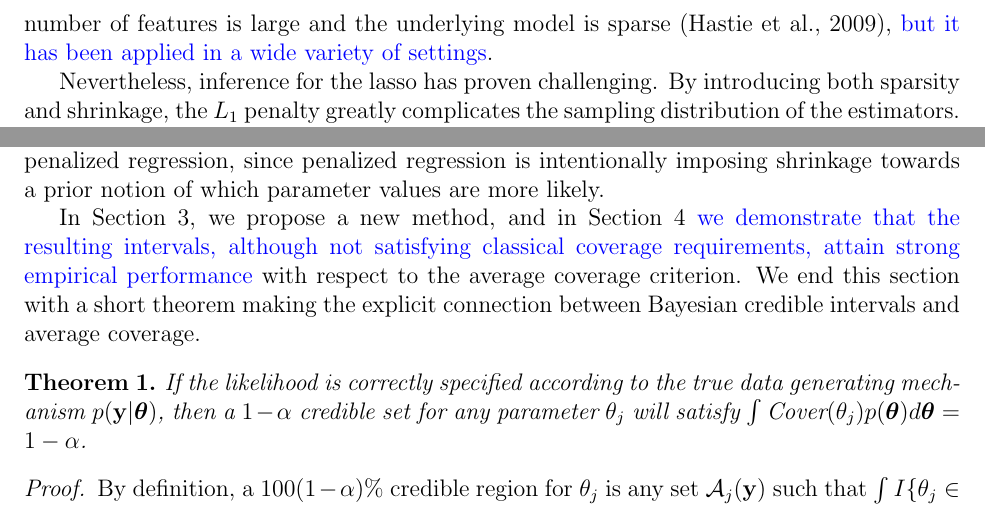
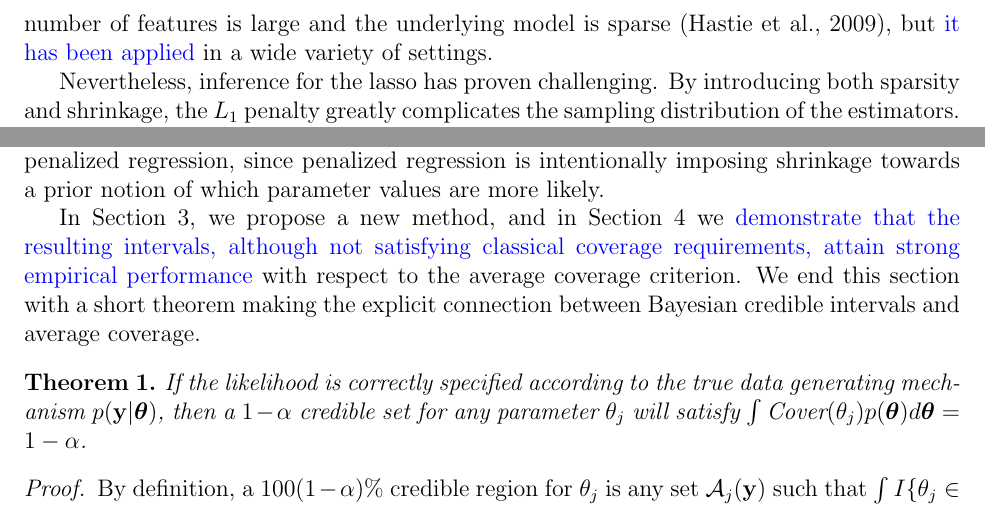
Before and after one commit to lharris421/man-avg-cov, a LaTeX document (avg-cov.tex, which reads main.tex): two parts of pages 2 and 4 of 32, joined at a grey line, cut so that both start at the same text. Compiled offline with pdfLaTeX; a missing bibliography style is replaced by a similar one.

Commit message:
clarify changes

```diff
--- a/main.tex
+++ b/main.tex
@@ -2,7 +2,7 @@
 
 The objective function for lasso-penalized linear regression \citep{Tibshirani1996} is
 $$Q(\bb|\X,\y,\lambda) = \tfrac{1}{2n}\norm{\y - \X\bb}_2^2 + \lambda\norm{\bb}_1,$$
-where $\y$ is a length $n$ vector of independent outcomes, $\X$ is an $n \times p$ matrix of features, $\bb$ is a length $p$ vector of regression coefficients, and $\lambda$ is a regularization parameter controlling the amount of penalization. Note that the objective function involves the addition of the $L_1$ penalty, $\lambda\norm{\bb}_1 = \lambda \sum_{j = 1}^p |\beta_j|$, to the squared error loss. This typically results in sparse estimates for some of the regression coefficients (i.e., $\bh_j = 0$) depending on the choice of the regularization parameter $\lambda$. \logan{The ability to use the lasso for} both variable selection and estimation is particularly attractive, especially in scenarios where both predictive accuracy and interpretability are important. \logan{The lasso is particularly effective} in cases where the number of features is large and the underlying model is sparse \citep{HTF2009}, \logan{but it has been applied in a wide variety of settings}.
+where $\y$ is a length $n$ vector of independent outcomes, $\X$ is an $n \times p$ matrix of features, $\bb$ is a length $p$ vector of regression coefficients, and $\lambda$ is a regularization parameter controlling the amount of penalization. Note that the objective function involves the addition of the $L_1$ penalty, $\lambda\norm{\bb}_1 = \lambda \sum_{j = 1}^p |\beta_j|$, to the squared error loss. This typically results in sparse estimates for some of the regression coefficients (i.e., $\bh_j = 0$) depending on the choice of the regularization parameter $\lambda$. \logan{The ability to use the lasso for} both variable selection and estimation is particularly attractive, especially in scenarios where both predictive accuracy and interpretability are important. The lasso \logan{is particularly effective} in cases where the number of features is large and the underlying model is sparse \citep{HTF2009}, but \logan{it has been applied} in a wide variety of settings.
 
 Nevertheless, inference for the lasso has proven challenging. By introducing both sparsity and shrinkage, the $L_1$ penalty greatly complicates the sampling distribution of the estimators. This complexity has given rise to a wide variety of inferential approaches. The majority of these approaches have focused on controlling the false discovery rate (FDR) of the selected features. Examples include the Covariance test \citep{Lockhart2014}, the Knockoff Filter \citep{Candes2015,Candes2018}, the marginal FDR \citep{Breheny2019}, and the Gaussian mirror \citep{Xing2023}.
 
@@ -38,7 +38,7 @@ In high dimensional problems, there is yet another quantity we can consider: the
 
 Our goal in this paper is not to argue that one of these perspectives is correct and the other is wrong, but rather that the average coverage perspective is reasonable and worthy of consideration. It should not be taken for granted that classical ideas developed for single parameter inference are the best way to approach simultaneous inference for large numbers of parameters. Furthermore, the Bayesian perspective seems to make sense in the context of penalized regression, since penalized regression is intentionally imposing shrinkage towards a prior notion of which parameter values are more likely.
 
-In Section~\ref{Sec:methods}, we propose a new method, and in Section~\ref{Sec:results} \logan{we demonstrate that the resulting intervals, although not satisfying classical coverage requirements, attain strong empirical performance} with respect to the average coverage criterion. We end this section with a short theorem making the explicit connection between Bayesian credible intervals and average coverage.
+In Section~\ref{Sec:methods}, we propose a new method, and in Section~\ref{Sec:results} we \logan{demonstrate that the resulting intervals, although not satisfying classical coverage requirements, attain strong empirical performance} with respect to the average coverage criterion. We end this section with a short theorem making the explicit connection between Bayesian credible intervals and average coverage.
 
 \begin{thm}
   \label{Thm:bcc}
```
Also changed, not shown: main.tex (2 more changed lines).
